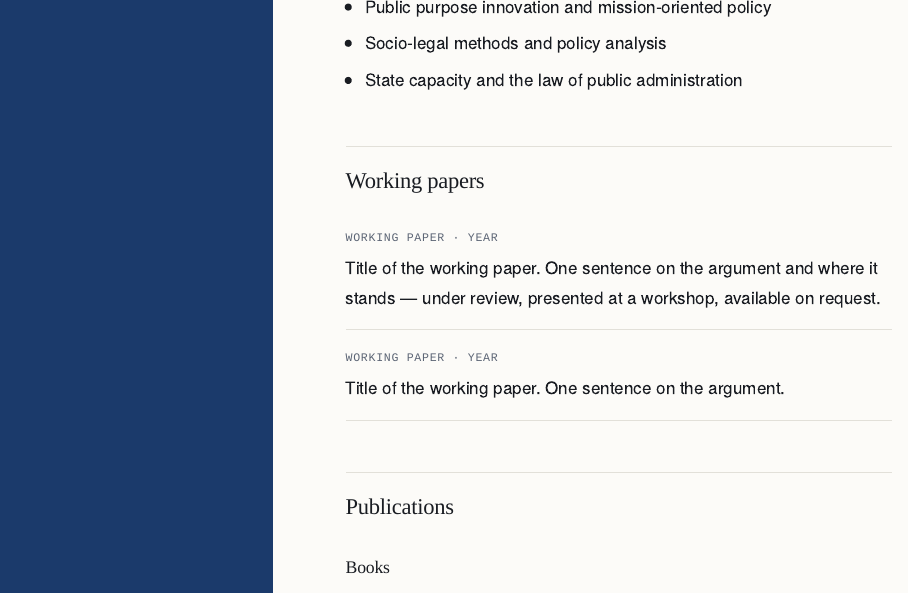
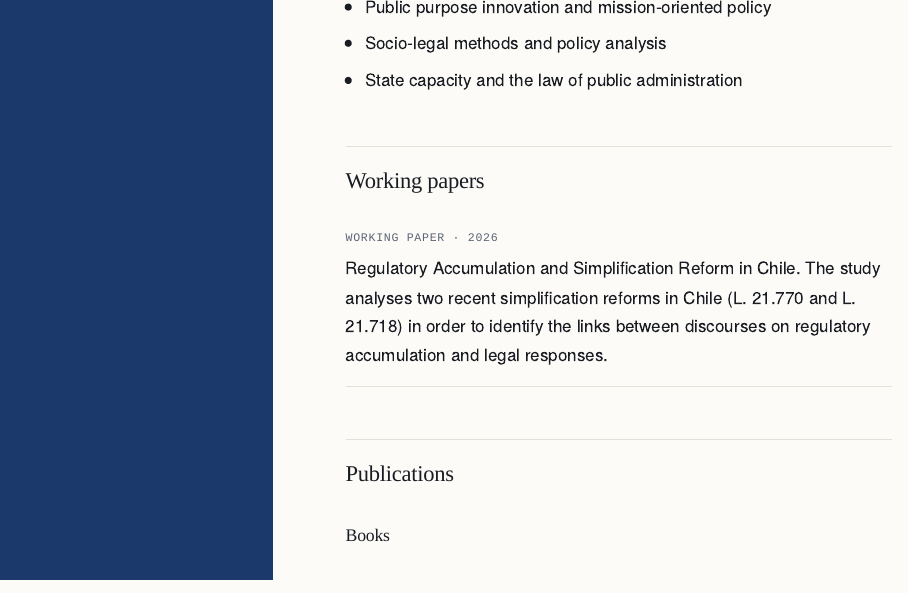
Before and after one commit to franciscamoyamarchi/franciscamoyamarchi.github.io, an R Markdown document (research.Rmd): the page in a window 1100 px wide, from 710 px down. Rendered offline with R 4.5, knitr and Pandoc, with nearby package versions.

Commit message:
Research: completar seccion Working papers

```diff
--- a/research.Rmd
+++ b/research.Rmd
@@ -30,15 +30,12 @@ public services, administrative sanctions and environmental law.
 
 ::: {.entries}
 - ::: {.meta}
-  Working paper · Year
+  Working paper · 2026
   :::
-  **Title of the working paper.** One sentence on the argument and where it stands
-  — under review, presented at a workshop, available on request.
-
-- ::: {.meta}
-  Working paper · Year
-  :::
-  **Title of the working paper.** One sentence on the argument.
+  **Regulatory Accumulation and Simplification Reform in Chile.** The study
+  analyses two recent simplification reforms in Chile (L. 21.770 and L.
+  21.718) in order to identify the links between discourses on regulatory
+  accumulation and legal responses.
 :::
 
 ## Publications
```
Also changed, not shown: 1 other file.
